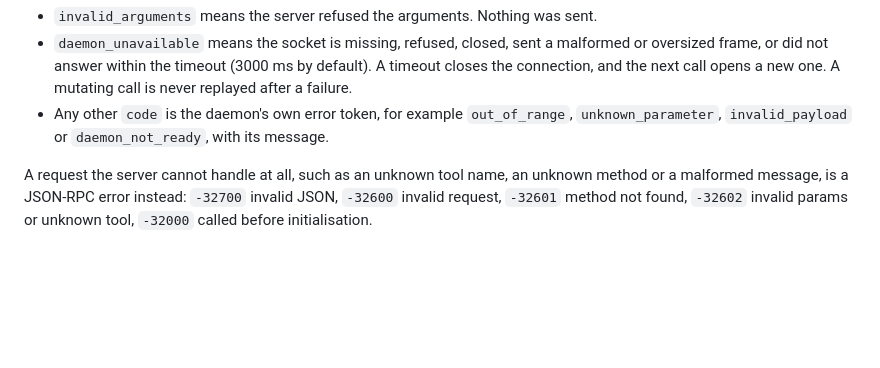
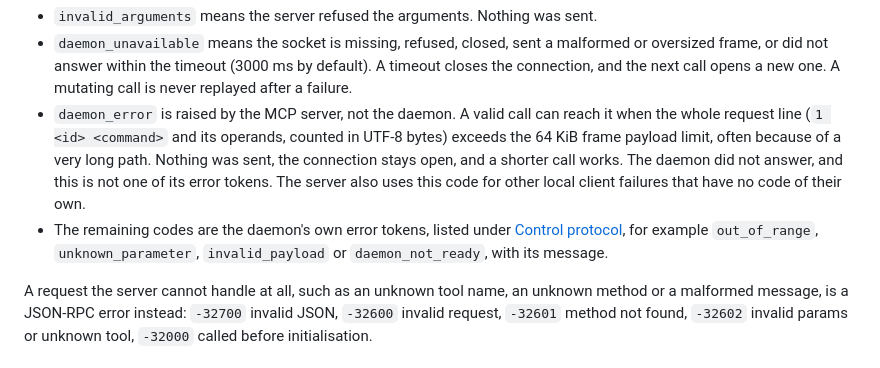
Before and after one commit to mauro-moreno/quesynth, a Markdown page: docs/quesynth-manual.md, the part around the change. Drawn GitHub-style; blank space fills up the shorter version.

Commit message:
Document the local daemon_error in the manual's MCP error list
The manual set daemon_unavailable and invalid_arguments apart from the
daemon's own errors but left out daemon_error, which the server returns
when a request line would pass the 64 KiB frame limit. Nothing is sent
in that case and the connection stays open. The manual now documents it
and ties the remaining codes to the daemon's tokens in the Control
protocol section.

Assistant-model: Claude Sonnet 5.5
Assistant-workflow: goal orchestrator (run cbd9182b-3d69-4fcc-917b-2b1a1f64dae1)
Assistant-duration: 2m converged, estimated 10m
Assistant-verification: serve.js probe passed: daemon_error at 65517 bytes, daemon_unavailable at 65516
Assistant-verification: node --test tests/docs/*.test.mjs passed: 7 tests, 7 pass
Assistant-verification: combined mcp+docs+browser passed: 188 tests, 188 pass
Assistant-verification: node --check passed: MCP JavaScript syntax
Assistant-verification: qlty unavailable: binary not installed

```diff
--- a/docs/quesynth-manual.md
+++ b/docs/quesynth-manual.md
@@ -610,8 +610,17 @@ exactly `{"code": "...", "message": "..."}`:
   malformed or oversized frame, or did not answer within the timeout (3000 ms by
   default). A timeout closes the connection, and the next call opens a new one.
   A mutating call is never replayed after a failure.
-- Any other `code` is the daemon's own error token, for example `out_of_range`,
-  `unknown_parameter`, `invalid_payload` or `daemon_not_ready`, with its message.
+- `daemon_error` is raised by the MCP server, not the daemon. A valid call can
+  reach it when the whole request line (`1 <id> <command>` and its operands,
+  counted in UTF-8 bytes) exceeds the 64 KiB frame payload limit, often because
+  of a very long path. Nothing was sent, the connection stays open, and a
+  shorter call works. The daemon did not answer, and this is not one of its
+  error tokens. The server also uses this code for other local client failures
+  that have no code of their own.
+- The remaining codes are the daemon's own error tokens, listed under
+  [Control protocol](#control-protocol), for example `out_of_range`,
+  `unknown_parameter`, `invalid_payload` or `daemon_not_ready`, with its
+  message.
 
 A request the server cannot handle at all, such as an unknown tool name, an
 unknown method or a malformed message, is a JSON-RPC error instead: `-32700`
```
